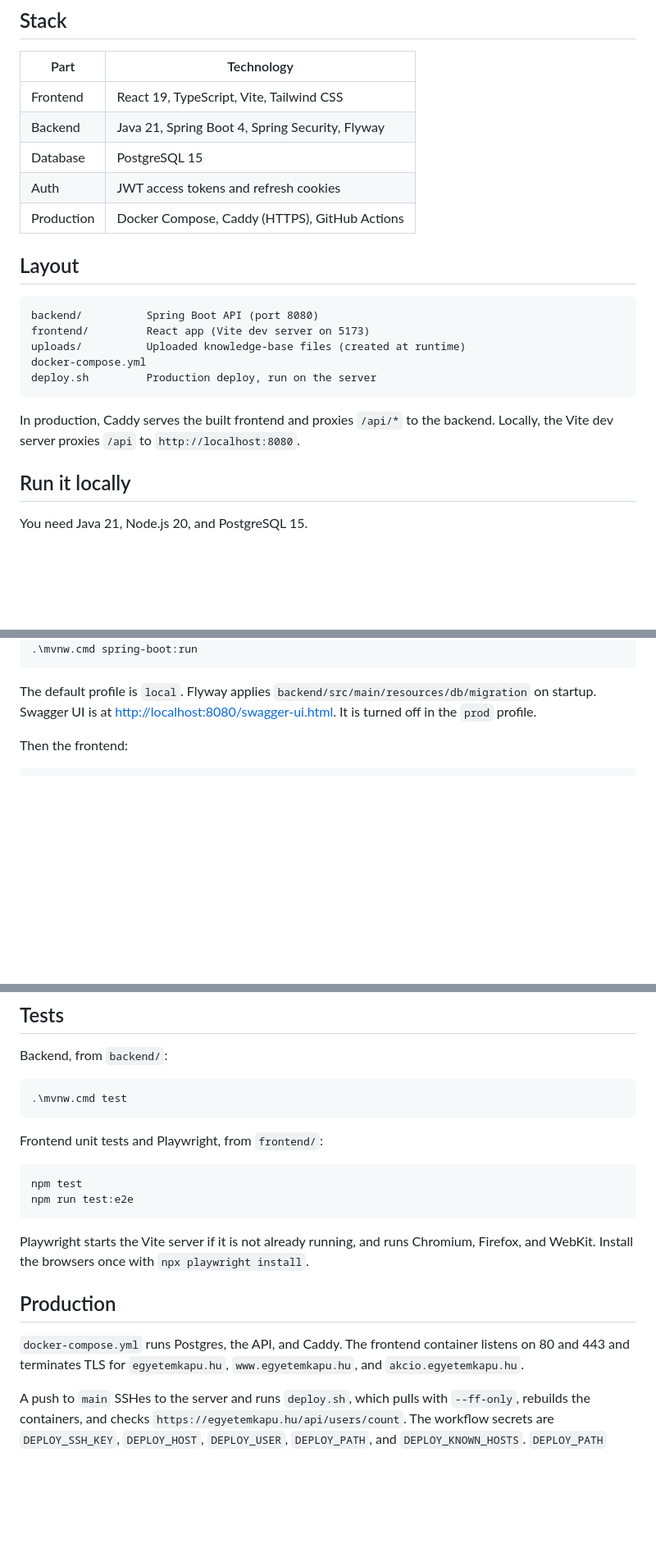
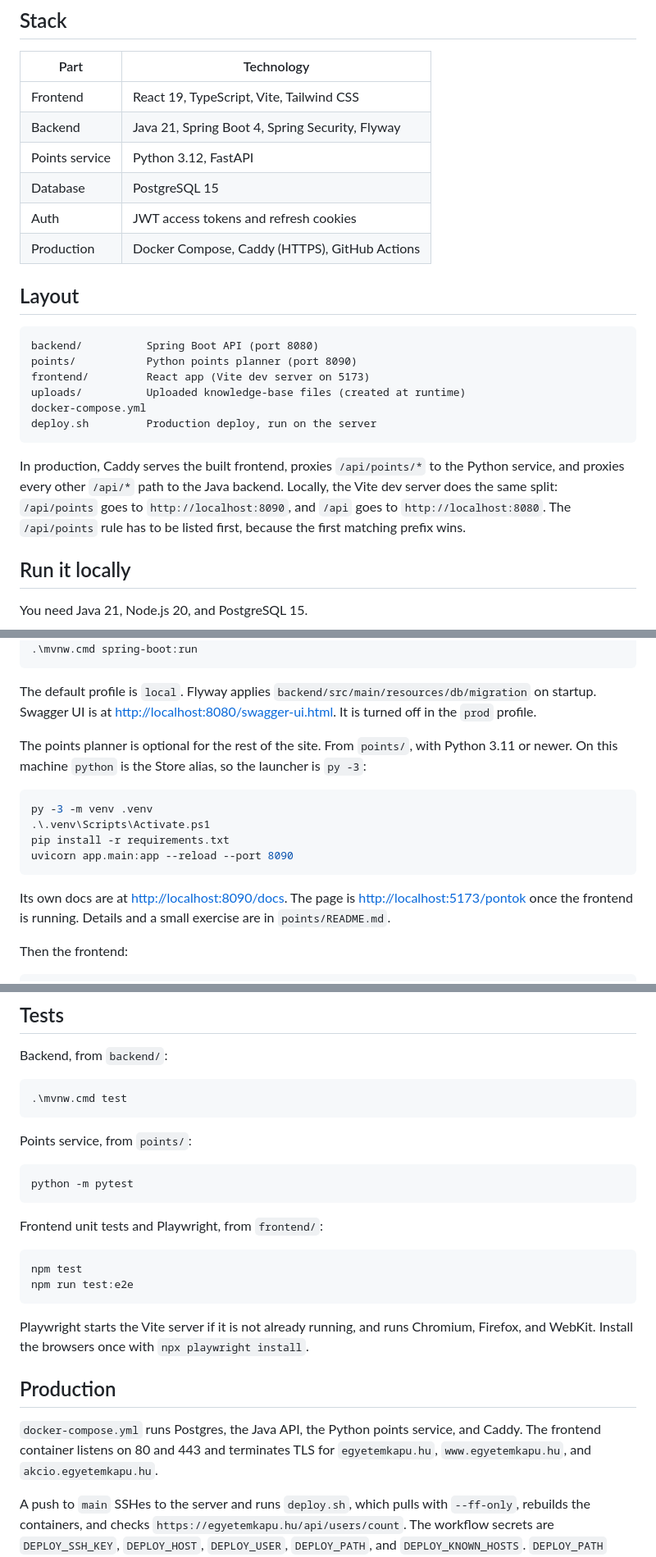
Before and after one commit to CzeitnerAndras/egyetemkapu, a Markdown page: README.md, 3 parts joined by grey strips. Shown at 82% size. GitHub-like rendering; blank space fills up the shorter version.

Commit message:
docs: update README to include points planner and service details

````diff
--- a/README.md
+++ b/README.md
@@ -26,6 +27,7 @@ Accounts use email and password, with optional email verification, password rese
 | --- | --- |
 | Frontend | React 19, TypeScript, Vite, Tailwind CSS |
 | Backend | Java 21, Spring Boot 4, Spring Security, Flyway |
+| Points service | Python 3.12, FastAPI |
 | Database | PostgreSQL 15 |
 | Auth | JWT access tokens and refresh cookies |
 | Production | Docker Compose, Caddy (HTTPS), GitHub Actions |
@@ -34,13 +36,14 @@ Accounts use email and password, with optional email verification, password rese
 
 ```
 backend/          Spring Boot API (port 8080)
+points/           Python points planner (port 8090)
 frontend/         React app (Vite dev server on 5173)
 uploads/          Uploaded knowledge-base files (created at runtime)
 docker-compose.yml
 deploy.sh         Production deploy, run on the server
 ```
 
-In production, Caddy serves the built frontend and proxies `/api/*` to the backend. Locally, the Vite dev server proxies `/api` to `http://localhost:8080`.
+In production, Caddy serves the built frontend, proxies `/api/points/*` to the Python service, and proxies every other `/api/*` path to the Java backend. Locally, the Vite dev server does the same split: `/api/points` goes to `http://localhost:8090`, and `/api` goes to `http://localhost:8080`. The `/api/points` rule has to be listed first, because the first matching prefix wins.
 
 ## Run it locally
 
@@ -61,6 +64,17 @@ $env:JWT_SECRET = "local-dev-secret-at-least-32-bytes"
 ```
 
 The default profile is `local`. Flyway applies `backend/src/main/resources/db/migration` on startup. Swagger UI is at [http://localhost:8080/swagger-ui.html](http://localhost:8080/swagger-ui.html). It is turned off in the `prod` profile.
+
+The points planner is optional for the rest of the site. From `points/`, with Python 3.11 or newer. On this machine `python` is the Store alias, so the launcher is `py -3`:
+
+```powershell
+py -3 -m venv .venv
+.\.venv\Scripts\Activate.ps1
+pip install -r requirements.txt
+uvicorn app.main:app --reload --port 8090
+```
+
+Its own docs are at [http://localhost:8090/docs](http://localhost:8090/docs). The page is [http://localhost:5173/pontok](http://localhost:5173/pontok) once the frontend is running. Details and a small exercise are in `points/README.md`.
 
 Then the frontend:
 
@@ -106,6 +120,12 @@ Backend, from `backend/`:
 .\mvnw.cmd test
 ```
 
+Points service, from `points/`:
+
+```powershell
+python -m pytest
+```
+
 Frontend unit tests and Playwright, from `frontend/`:
 
 ```powershell
@@ -117,6 +137,6 @@ Playwright starts the Vite server if it is not already running, and runs Chromiu
 
 ## Production
 
-`docker-compose.yml` runs Postgres, the API, and Caddy. The frontend container listens on 80 and 443 and terminates TLS for `egyetemkapu.hu`, `www.egyetemkapu.hu`, and `akcio.egyetemkapu.hu`.
+`docker-compose.yml` runs Postgres, the Java API, the Python points service, and Caddy. The frontend container listens on 80 and 443 and terminates TLS for `egyetemkapu.hu`, `www.egyetemkapu.hu`, and `akcio.egyetemkapu.hu`.
 
 A push to `main` SSHes to the server and runs `deploy.sh`, which pulls with `--ff-only`, rebuilds the containers, and checks `https://egyetemkapu.hu/api/users/count`. The workflow secrets are `DEPLOY_SSH_KEY`, `DEPLOY_HOST`, `DEPLOY_USER`, `DEPLOY_PATH`, and `DEPLOY_KNOWN_HOSTS`. `DEPLOY_PATH` must be an absolute path.
````
Also changed, not shown: other parts of README.md (+1 -0 lines).
